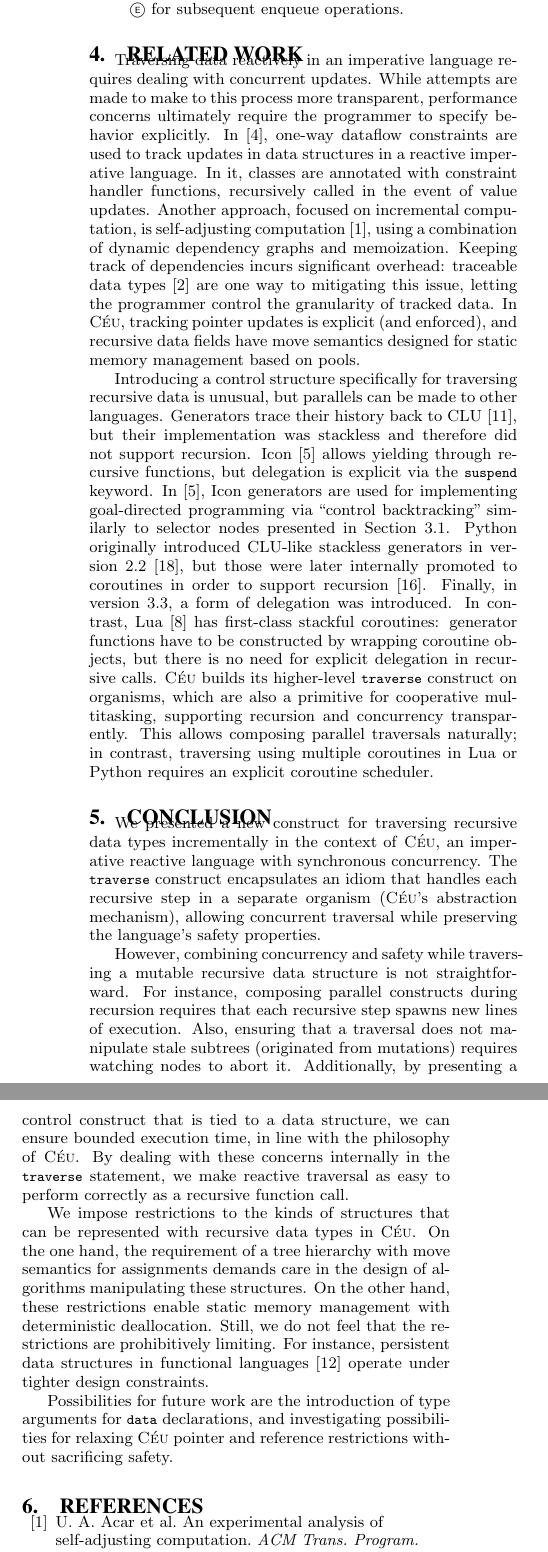
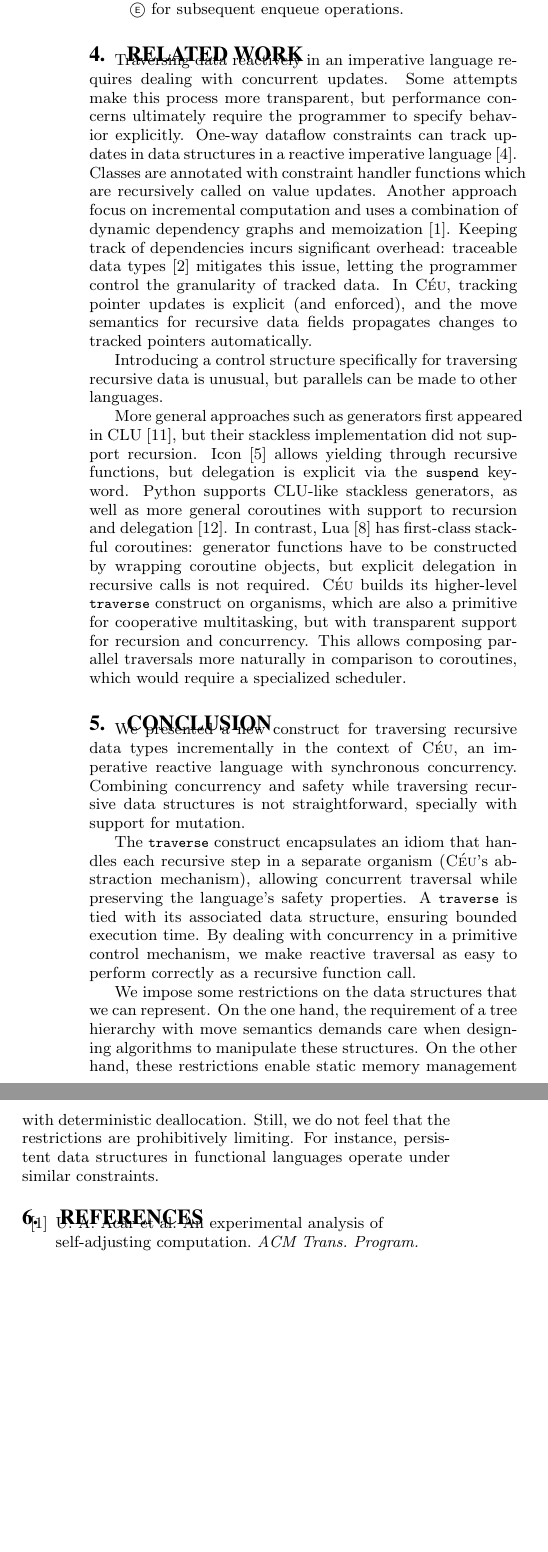
Before and after one commit to fsantanna-no/rebls-15, a LaTeX paper (paper/rebls-15.tex): two parts of the columns of page 7 of 8 before the commit and two parts of the columns of page 7 of 7 after it, joined at a grey line, cut so that both start at the same text, the shorter picture padded with empty space. Compiled offline with pdfLaTeX.

Commit message:
(*) fit in 7 pages (>) revise Relate/Conclusion

```diff
--- a/paper/rebls-15.tex
+++ b/paper/rebls-15.tex
@@ -1262,41 +1262,54 @@ Note that the new \code{waiting} subtree preserves the neutral \code{ITEM}
 \section{Related Work}
 \label{sec.related}
 
-Traversing data reactively in an imperative language requires
-dealing with concurrent updates. While attempts are made to make to this
-process more transparent, performance concerns ultimately require the
-programmer to specify behavior explicitly. In \cite{ripdataflow}, one-way
-dataflow constraints are used to track updates in data structures in a
-reactive imperative language. In it, classes are annotated with
-constraint handler functions, recursively called in the event
-of value updates. Another approach, focused on incremental computation,
-is self-adjusting computation \cite{selfadjusting}, using a
-combination of dynamic dependency graphs and memoization. Keeping track of
-dependencies incurs significant overhead: traceable data types
-\cite{traceable} are one way to mitigating this issue, letting the
-programmer control the granularity of tracked data. In \CEU, tracking pointer
-updates is explicit (and enforced), and recursive data fields have
-move semantics designed for static memory management based on pools.
+Traversing data reactively in an imperative language requires dealing with
+concurrent updates.
+Some attempts make this process more transparent, but performance concerns
+ultimately require the programmer to specify behavior explicitly.
+%
+One-way dataflow constraints can track updates in data structures in a reactive
+imperative language~\cite{ripdataflow}.
+Classes are annotated with constraint handler functions which are recursively
+called on value updates.
+%
+Another approach focus on incremental computation and uses a combination of
+dynamic dependency graphs and memoization~\cite{selfadjusting}.
+Keeping track of dependencies incurs significant overhead: traceable data types
+\cite{traceable} mitigates this issue, letting the programmer control the
+granularity of tracked data.
+%
+In \CEU, tracking pointer updates is explicit (and enforced), and the move
+semantics for recursive data fields propagates changes to tracked pointers
+automatically.
+%designed for static memory management based on pools.
 
 Introducing a control structure specifically for traversing recursive data is
-unusual, but parallels can be made to other languages. Generators trace their
-history back to CLU \cite{clu}, but their implementation was stackless and
-therefore did not support recursion. Icon \cite{icon} allows yielding through
-recursive functions, but delegation is explicit via the \code{suspend}
-keyword. In \cite{icon}, Icon generators are used for implementing
+unusual, but parallels can be made to other languages.
+
+More general approaches such as generators first appeared in CLU \cite{clu},
+but their stackless implementation did not support recursion.
+%
+Icon \cite{icon} allows yielding through recursive functions, but delegation is
+explicit via the \code{suspend} keyword.
+%
+\begin{comment}
+In \cite{icon}, Icon generators are used for implementing
 goal-directed programming via ``control backtracking'' similarly to selector
-nodes presented in Section \ref{subsec.bt}. Python originally
-introduced CLU-like stackless generators in version 2.2 \cite{pep255}, but
-those were later internally promoted to coroutines in order to support
-recursion \cite{pep342}. Finally, in version 3.3, a form of delegation was
-introduced. In contrast, Lua \cite{lua} has first-class stackful coroutines:
+nodes presented in Section \ref{subsec.bt}.
+\end{comment}
+%
+Python supports CLU-like stackless generators, as well as more general
+coroutines with support to recursion and delegation~\cite{peps}.
+%
+In contrast, Lua~\cite{lua} has first-class stackful coroutines:
 generator functions have to be constructed by wrapping coroutine objects, but
-there is no need for explicit delegation in recursive calls. \CEU builds its
-higher-level \code{traverse} construct on organisms, which are also a primitive
-for cooperative multitasking, supporting recursion and concurrency
-transparently. This allows composing parallel traversals naturally;
-in contrast, traversing using multiple coroutines in Lua or Python requires
-an explicit coroutine scheduler.
+explicit delegation in recursive calls is not required.
+%
+\CEU builds its higher-level \code{traverse} construct on organisms, which are
+also a primitive for cooperative multitasking, but with transparent support for
+recursion and concurrency.
+This allows composing parallel traversals more naturally in comparison to
+coroutines, which would require a specialized scheduler.
 
 \section{Conclusion}
 \label{sec.conclusion}
@@ -1304,26 +1317,20 @@ an explicit coroutine scheduler.
 We presented a new construct for traversing recursive data types
 incrementally in the context of \CEU, an imperative reactive language with
 synchronous concurrency.
+Combining concurrency and safety while traversing recursive data structures is
+not straightforward, specially with support for mutation.
+%Furthermore, ensuring that a traversal does not manipulate stale subtrees
+%(originated from mutations) requires a continuous monitoring of nodes.
+%For instance, composing parallel constructs during recursion requires that
+%each recursive step spawns new concurrent lines of execution.
+
 The \code{traverse} construct encapsulates an idiom that handles each recursive
 step in a separate organism (\CEU's abstraction mechanism), allowing concurrent
-traversal %using the language's concurrency features
-while preserving the language's safety properties.
-
-%This kind of traversal can be done in \CEU through the use of organisms
-%(pooled objects which launch their own execution trails) and orthogonal
-%abortion via the \code{watching} construct.
-However, combining concurrency and safety while traversing a mutable recursive
-data structure is not straightforward.
-For instance, composing parallel constructs during recursion requires that each
-recursive step spawns new lines of execution.
-Also, ensuring that a traversal does not manipulate stale subtrees (originated
-from mutations) requires watching nodes to abort it.
-Additionally, by presenting a control construct that is tied to a data
-structure, we can ensure bounded execution time, in line with the philosophy of
-\CEU.
-By dealing with these concerns internally in the \code{traverse} statement, we
-make reactive traversal as easy to perform correctly as a recursive function
-call.
+traversal while preserving the language's safety properties.
+A \code{traverse} is tied with its associated data structure, ensuring bounded
+execution time. %, in line with the philosophy of \CEU.
+By dealing with concurrency in a primitive control mechanism, we make reactive
+traversal as easy to perform correctly as a recursive function call.
 
 \begin{comment}
 Difficult because of
@@ -1334,23 +1341,21 @@ Difficult because of
     -DONE- mutation of the data structure being traversed
 \end{comment}
 
-We impose restrictions to the kinds of structures that can be represented with
-recursive data types in \CEU.
-On the one hand, the requirement of a tree hierarchy with move semantics for
-assignments demands care in the design of algorithms manipulating these
-structures.
-%, as illustrated in Section \ref{sub.enqueuing}.
+We impose some restrictions on the data structures that we can represent.
+On the one hand, the requirement of a tree hierarchy with move semantics
+demands care when designing algorithms to manipulate these structures.
 On the other hand, these restrictions enable static memory management with
-%bounded memory pools and
 deterministic deallocation.
 Still, we do not feel that the restrictions are prohibitively limiting.
-For instance, persistent data structures in functional languages
-\cite{okasaki.purely} operate under tighter design constraints.
+For instance, persistent data structures in functional languages operate under
+similar constraints.
 
+\begin{comment}
 Possibilities for future work are the introduction of type arguments for
 \code{data} declarations, and investigating possibilities for relaxing \CEU
 pointer and reference restrictions without sacrificing safety.
 % properties on recursive data.
+\end{comment}
 
 %\newpage % TTT
 \balance
```
Also changed, not shown: paper/rebls-15.bib (+7 -0 lines), paper/rebls-15.pdf.
